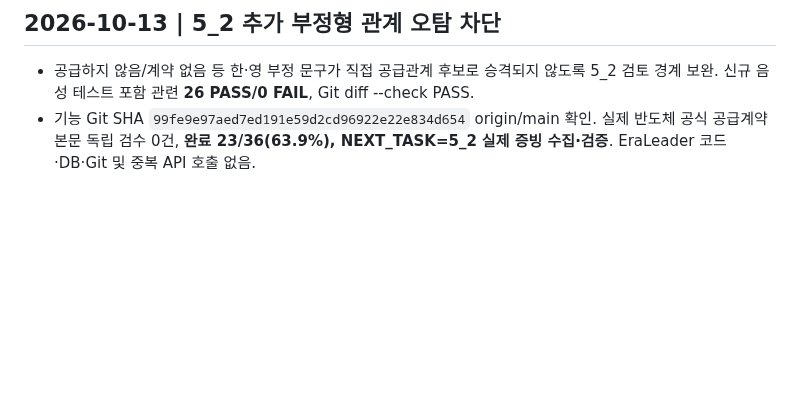
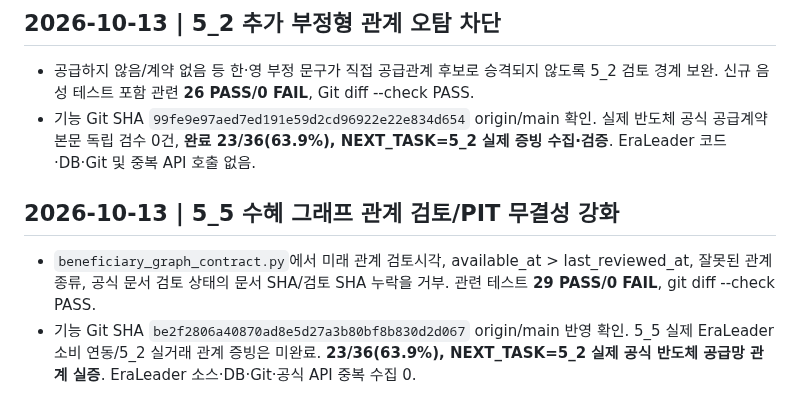
Before and after one commit to arirang0605-lgtm/1.NewsCatalystOS, a Markdown page: NEXT_TASK.md, the part around the change. Drawn GitHub-style; blank space fills up the shorter version.

Commit message:
docs: checkpoint beneficiary graph PIT guards

```diff
--- a/NEXT_TASK.md
+++ b/NEXT_TASK.md
@@ -183,3 +183,7 @@ V1.0 신규 기능 자동 추가 금지. 사용자가 다른 순서로 명시하
 ## 2026-10-13 | 5_2 추가 부정형 관계 오탐 차단
 - 공급하지 않음/계약 없음 등 한·영 부정 문구가 직접 공급관계 후보로 승격되지 않도록 5_2 검토 경계 보완. 신규 음성 테스트 포함 관련 **26 PASS/0 FAIL**, Git diff --check PASS.
 - 기능 Git SHA `99fe9e97aed7ed191e59d2cd96922e22e834d654` origin/main 확인. 실제 반도체 공식 공급계약 본문 독립 검수 0건, **완료 23/36(63.9%), NEXT_TASK=5_2 실제 증빙 수집·검증**. EraLeader 코드·DB·Git 및 중복 API 호출 없음.
+
+## 2026-10-13 | 5_5 수혜 그래프 관계 검토/PIT 무결성 강화
+- `beneficiary_graph_contract.py`에서 미래 관계 검토시각, available_at > last_reviewed_at, 잘못된 관계 종류, 공식 문서 검토 상태의 문서 SHA/검토 SHA 누락을 거부. 관련 테스트 **29 PASS/0 FAIL**, git diff --check PASS.
+- 기능 Git SHA `be2f2806a40870ad8e5d27a3b80bf8b830d2d067` origin/main 반영 확인. 5_5 실제 EraLeader 소비 연동/5_2 실거래 관계 증빙은 미완료. **23/36(63.9%), NEXT_TASK=5_2 실제 공식 반도체 공급망 관계 실증**. EraLeader 소스·DB·Git·공식 API 중복 수집 0.
```
Also changed, not shown: PROJECT_STATE.md (+4 -0 lines), START_HERE_NEXT_CHAT.md (+4 -0 lines).
